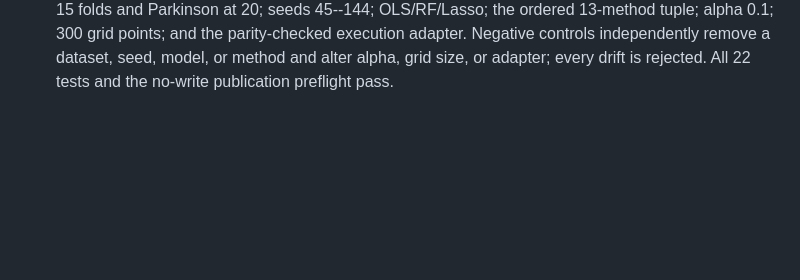
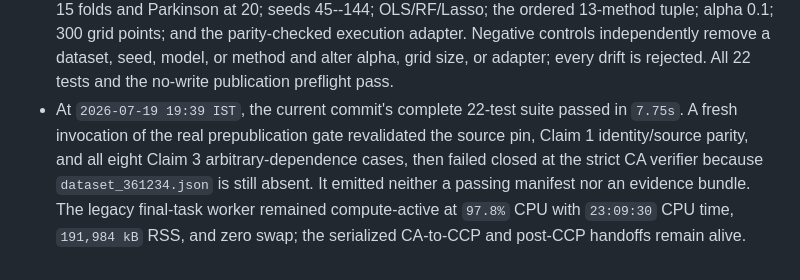
Before and after one commit to MachineLearning-Nerd/icml26-repro-jNv4sl4YZH, a Markdown page: STATUS.md, the part around the change. GitHub-like rendering; blank space fills up the shorter version.

Commit message:
Record current fail-closed gate audit

```diff
--- a/STATUS.md
+++ b/STATUS.md
@@ -281,3 +281,11 @@ fixed after three CA tasks but before the final CA task and all CCP outputs.
   Negative controls independently remove a dataset, seed, model, or method and
   alter alpha, grid size, or adapter; every drift is rejected. All 22 tests and
   the no-write publication preflight pass.
+- At `2026-07-19 19:39 IST`, the current commit's complete 22-test suite passed
+  in `7.75s`. A fresh invocation of the real prepublication gate revalidated
+  the source pin, Claim 1 identity/source parity, and all eight Claim 3
+  arbitrary-dependence cases, then failed closed at the strict CA verifier
+  because `dataset_361234.json` is still absent. It emitted neither a passing
+  manifest nor an evidence bundle. The legacy final-task worker remained
+  compute-active at `97.8%` CPU with `23:09:30` CPU time, `191,984 kB` RSS, and
+  zero swap; the serialized CA-to-CCP and post-CCP handoffs remain alive.
```
